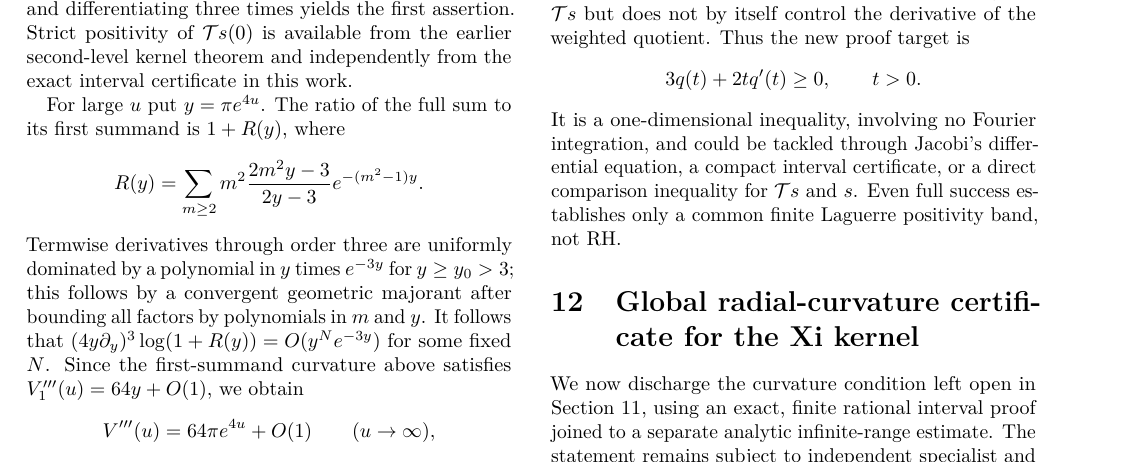
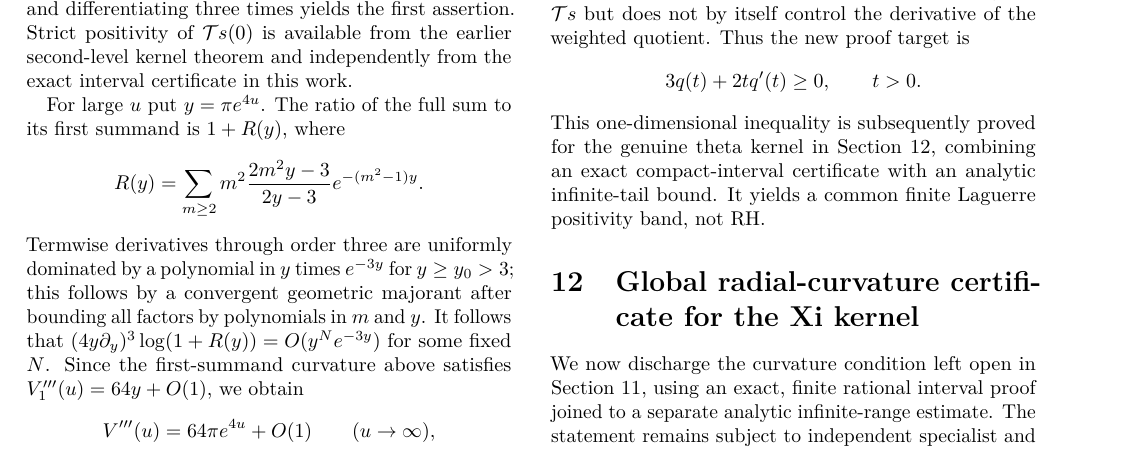
Before and after one commit to tonynewton79-web/RiemannHypothesis, a LaTeX paper (paper/main.tex, which reads paper/weighted_defect_gate.tex): part of page 5 of 7, cut so that both start at the same text. Compiled offline with pdfLaTeX.

Commit message:
Integrate globally certified Xi theta curvature and unconditional local Laguerre band

```diff
--- a/paper/weighted_defect_gate.tex
+++ b/paper/weighted_defect_gate.tex
@@ -51,10 +51,9 @@ quotient. Thus the new proof target is
 \[
 3q(t)+2tq'(t)\ge0,\qquad t>0.
 \]
-It is a one-dimensional inequality, involving
-no Fourier integration, and could be tackled
-through Jacobi's differential equation,
-a compact interval certificate, or a direct
-comparison inequality for $\mathcal Ts$ and
-$s$. Even full success establishes only a
-common finite Laguerre positivity band, not RH.
+This one-dimensional inequality is subsequently proved
+for the genuine theta kernel in
+Section~\ref{sec:globalcurvature}, combining an exact
+compact-interval certificate with an analytic infinite-tail
+bound. It yields a common finite Laguerre positivity band,
+not RH.
```
